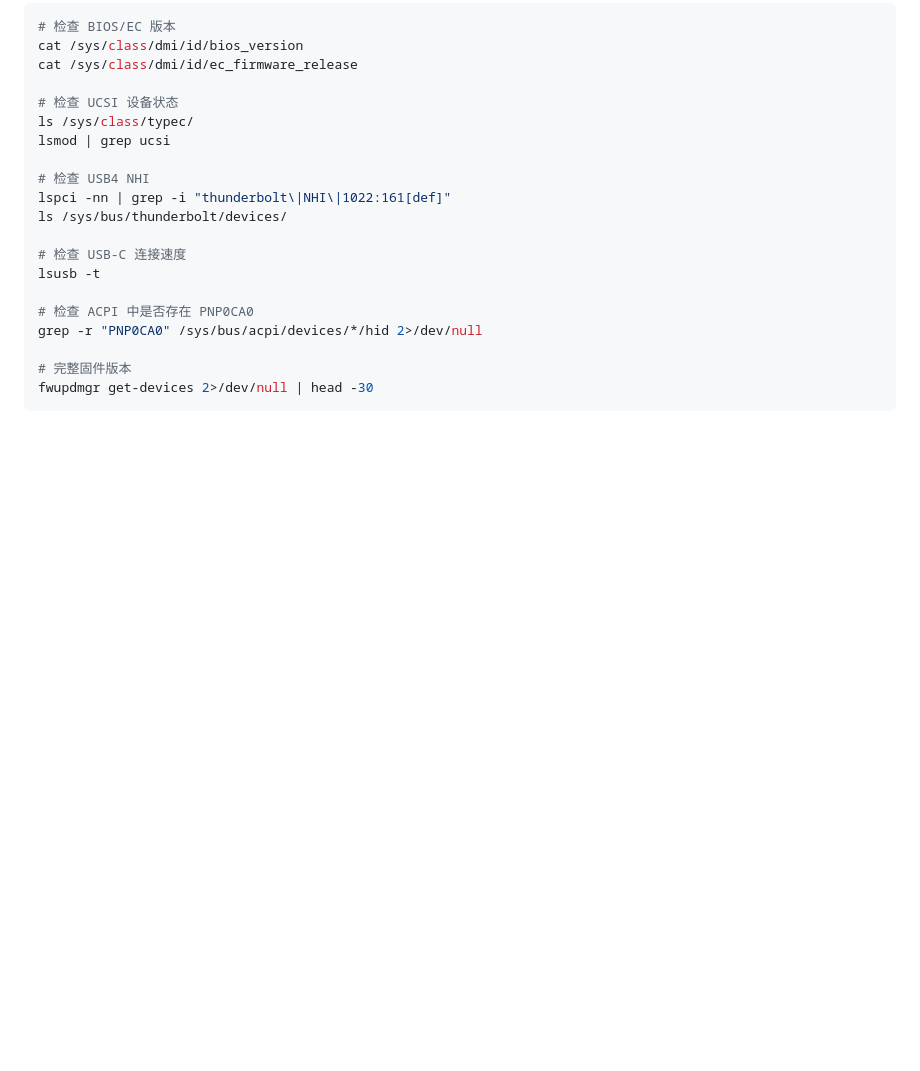
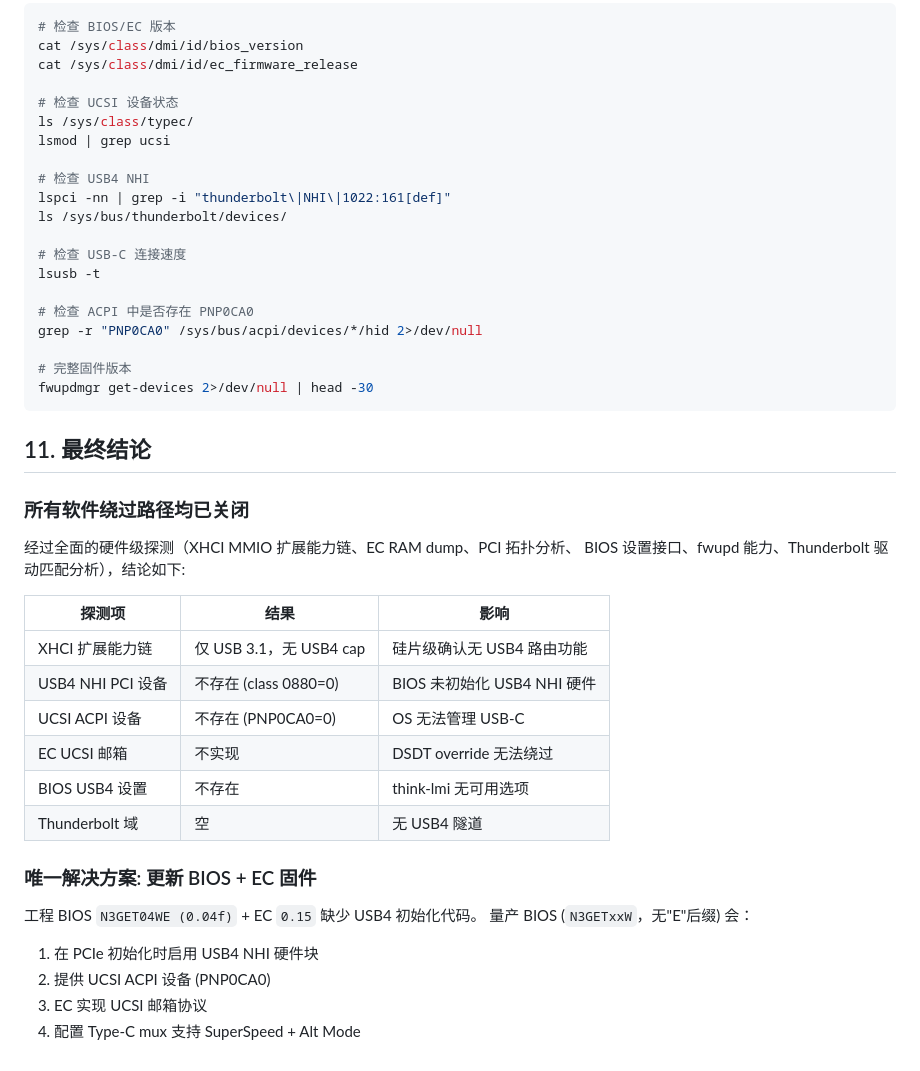
Before and after one commit to Tinnci/21D2CT01WW-acpi-fixup, a Markdown page: docs/usb4_analysis.md, the part around the change. Drawn GitHub-style; blank space fills up the shorter version.

Commit message:
更新 USB4/USB-C 降级根因分析报告，添加最终结论及解决方案

````diff
--- a/docs/usb4_analysis.md
+++ b/docs/usb4_analysis.md
@@ -470,3 +470,28 @@ grep -r "PNP0CA0" /sys/bus/acpi/devices/*/hid 2>/dev/null
 # 完整固件版本
 fwupdmgr get-devices 2>/dev/null | head -30
 ```
+
+## 11. 最终结论
+
+### 所有软件绕过路径均已关闭
+
+经过全面的硬件级探测（XHCI MMIO 扩展能力链、EC RAM dump、PCI 拓扑分析、
+BIOS 设置接口、fwupd 能力、Thunderbolt 驱动匹配分析），结论如下:
+
+| 探测项 | 结果 | 影响 |
+|--------|------|------|
+| XHCI 扩展能力链 | 仅 USB 3.1，无 USB4 cap | 硅片级确认无 USB4 路由功能 |
+| USB4 NHI PCI 设备 | 不存在 (class 0880=0) | BIOS 未初始化 USB4 NHI 硬件 |
+| UCSI ACPI 设备 | 不存在 (PNP0CA0=0) | OS 无法管理 USB-C |
+| EC UCSI 邮箱 | 不实现 | DSDT override 无法绕过 |
+| BIOS USB4 设置 | 不存在 | think-lmi 无可用选项 |
+| Thunderbolt 域 | 空 | 无 USB4 隧道 |
+
+### 唯一解决方案: 更新 BIOS + EC 固件
+
+工程 BIOS `N3GET04WE (0.04f)` + EC `0.15` 缺少 USB4 初始化代码。
+量产 BIOS (`N3GETxxW`，无"E"后缀) 会：
+1. 在 PCIe 初始化时启用 USB4 NHI 硬件块
+2. 提供 UCSI ACPI 设备 (PNP0CA0)
+3. EC 实现 UCSI 邮箱协议
+4. 配置 Type-C mux 支持 SuperSpeed + Alt Mode
````
